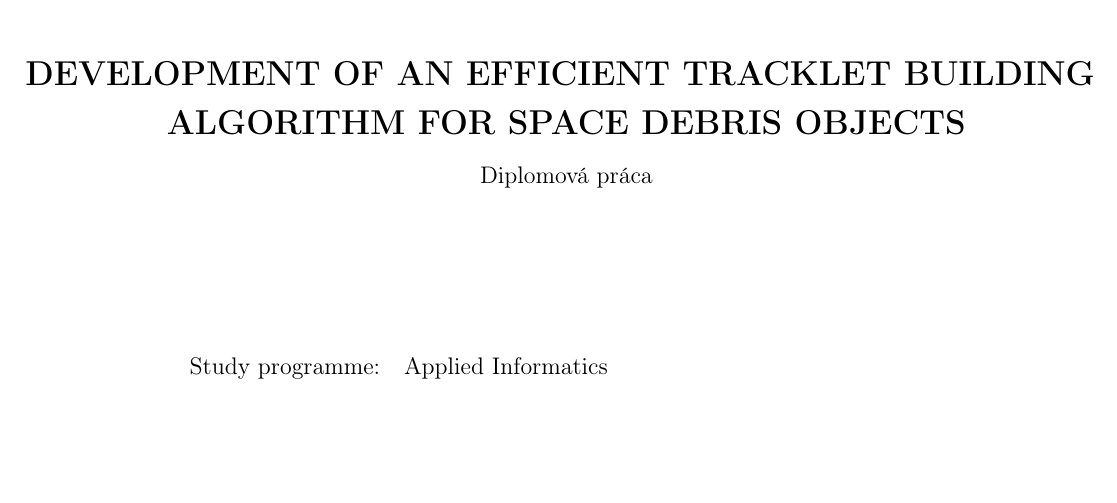
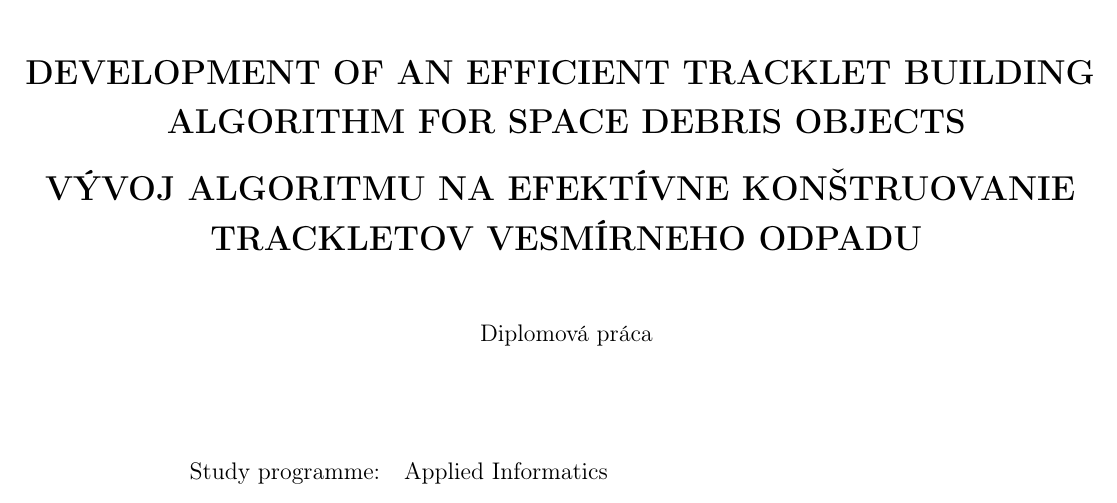
Before and after one commit to krajcovic46/tracklets, a LaTeX thesis (latex_project/main.tex): part of page 2 of 75, cut so that both start at the same text, the shorter picture padded with empty space. Compiled offline with pdfLaTeX.

Commit message:
document progress

```diff
--- a/latex_project/main.tex
+++ b/latex_project/main.tex
@@ -100,11 +105,16 @@
 \end{figure}
 \begin{center}
 \begin{minipage}{0.8\textwidth}
-\centerline{\textbf{\Large\MakeUppercase{Development of an efficient tracklet building }}}
-\smallskip
-\centerline{\textbf{\Large\MakeUppercase{algorithm for space debris objects}}}
-\smallskip
-\centerline{\mfthesistype}
+		\centerline{\textbf{\Large\MakeUppercase{Development of an efficient tracklet building }}}
+		\smallskip
+		\centerline{\textbf{\Large\MakeUppercase{algorithm for space debris objects}}}
+		\bigskip
+		\centerline{\textbf{\Large\MakeUppercase{Vývoj algoritmu na efektívne konštruovanie }}}
+		\smallskip
+		\centerline{\textbf{\Large\MakeUppercase{trackletov vesmírneho odpadu}}}
+		\bigskip
+		\bigskip
+		\centerline{\mfthesistype}
 \end{minipage}
 \end{center}
 \vfill
```
Also changed, not shown: latex_project/main.tex (5 more changed lines), 3 other files.
